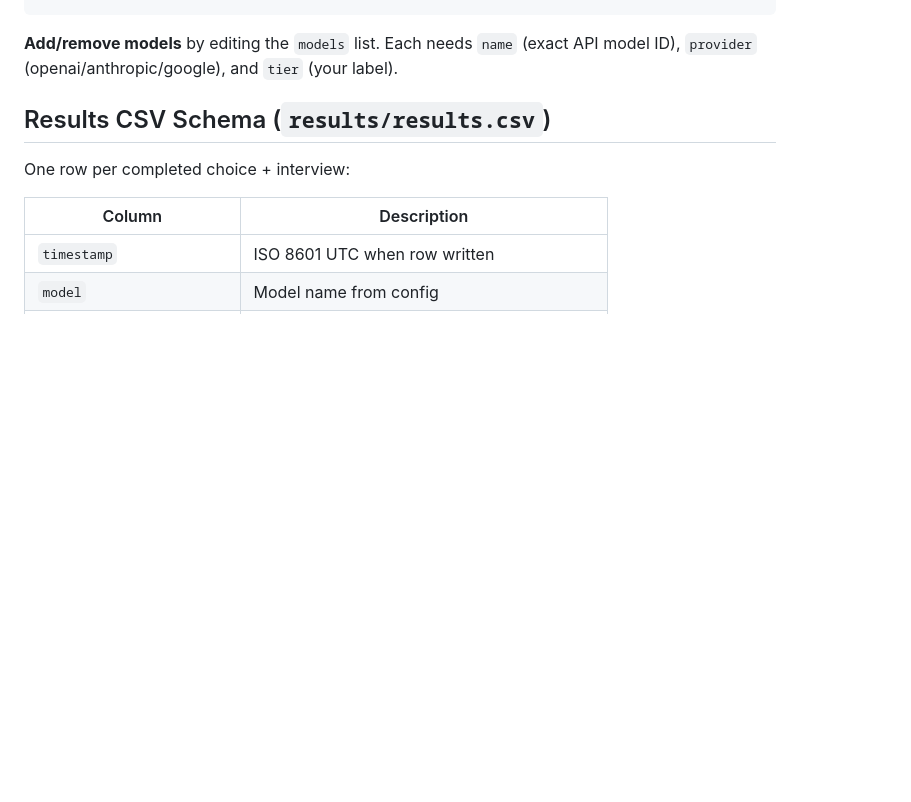
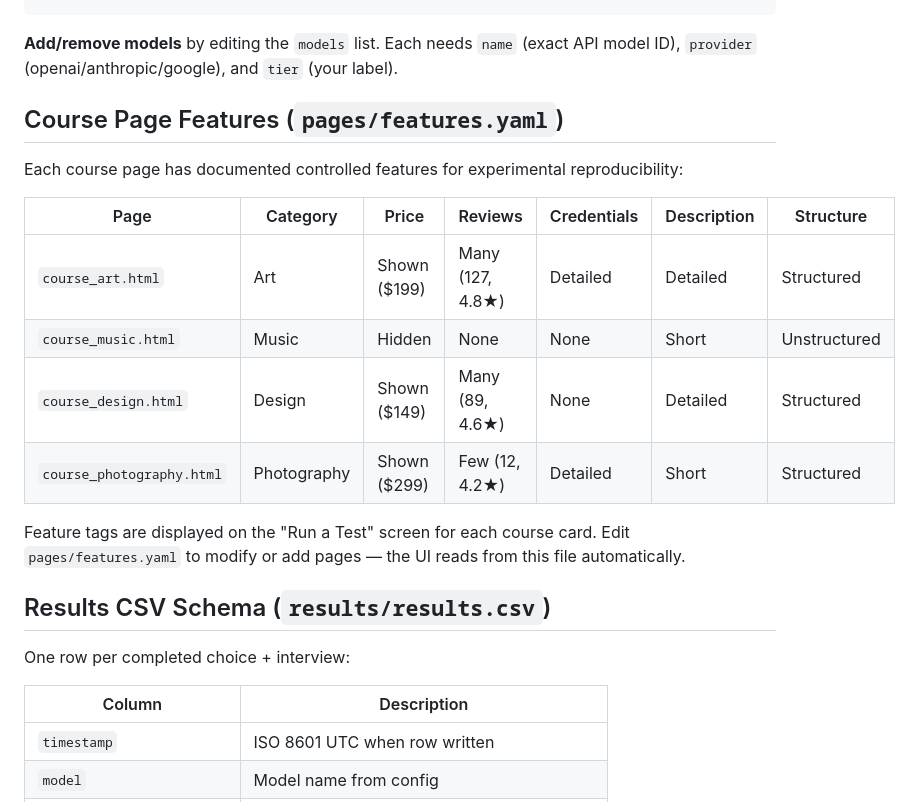
Before and after one commit to chrisgomes1211/ai-course-recommendation-study, a Markdown page: README.md, the part around one of its changes. Drawn GitHub-style; blank space fills up the shorter version.

````diff
--- a/README.md
+++ b/README.md
@@ -100,6 +112,19 @@ avg_completion_tokens_interview: 400
 ```
 
 **Add/remove models** by editing the `models` list. Each needs `name` (exact API model ID), `provider` (openai/anthropic/google), and `tier` (your label).
+
+## Course Page Features (`pages/features.yaml`)
+
+Each course page has documented controlled features for experimental reproducibility:
+
+| Page | Category | Price | Reviews | Credentials | Description | Structure |
+|------|----------|-------|---------|-------------|-------------|-----------|
+| `course_art.html` | Art | Shown ($199) | Many (127, 4.8★) | Detailed | Detailed | Structured |
+| `course_music.html` | Music | Hidden | None | None | Short | Unstructured |
+| `course_design.html` | Design | Shown ($149) | Many (89, 4.6★) | None | Detailed | Structured |
+| `course_photography.html` | Photography | Shown ($299) | Few (12, 4.2★) | Detailed | Short | Structured |
+
+Feature tags are displayed on the "Run a Test" screen for each course card. Edit `pages/features.yaml` to modify or add pages — the UI reads from this file automatically.
 
 ## Results CSV Schema (`results/results.csv`)
 
````
Also changed, not shown: other parts of README.md (+19 -7 lines).
